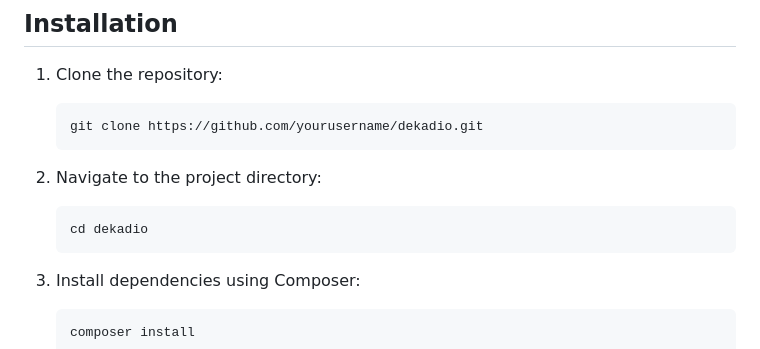
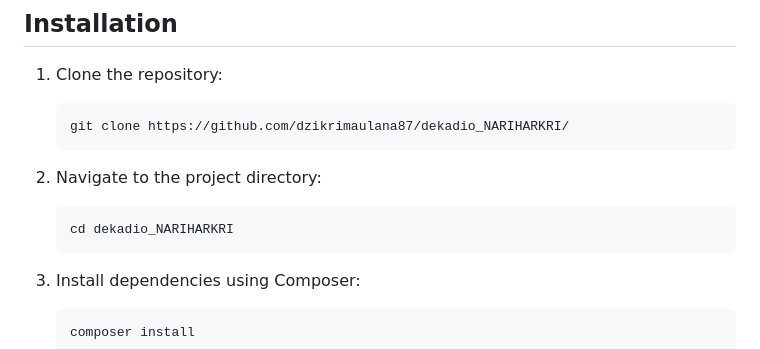
Before and after one commit to dzikrimaulana87/dekadio_NARIHARKRI, a Markdown page: README.md, the part around the change. GitHub-like rendering.

````diff
--- a/README.md
+++ b/README.md
@@ -20,13 +20,13 @@ Dekadio is a web-based platform designed to facilitate sign language learning us
 1. Clone the repository:
 
     ```bash
-    git clone https://github.com/yourusername/dekadio.git
+    git clone https://github.com/dzikrimaulana87/dekadio_NARIHARKRI/
     ```
 
 2. Navigate to the project directory:
 
     ```bash
-    cd dekadio
+    cd dekadio_NARIHARKRI
     ```
 
 3. Install dependencies using Composer:
````
